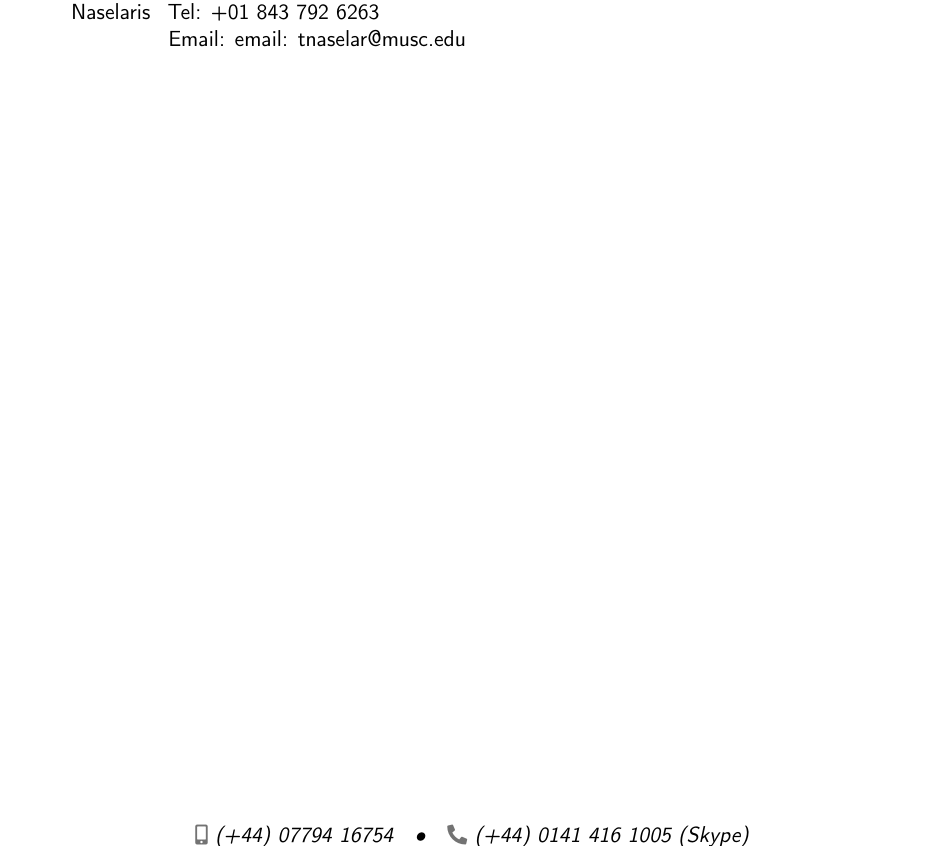
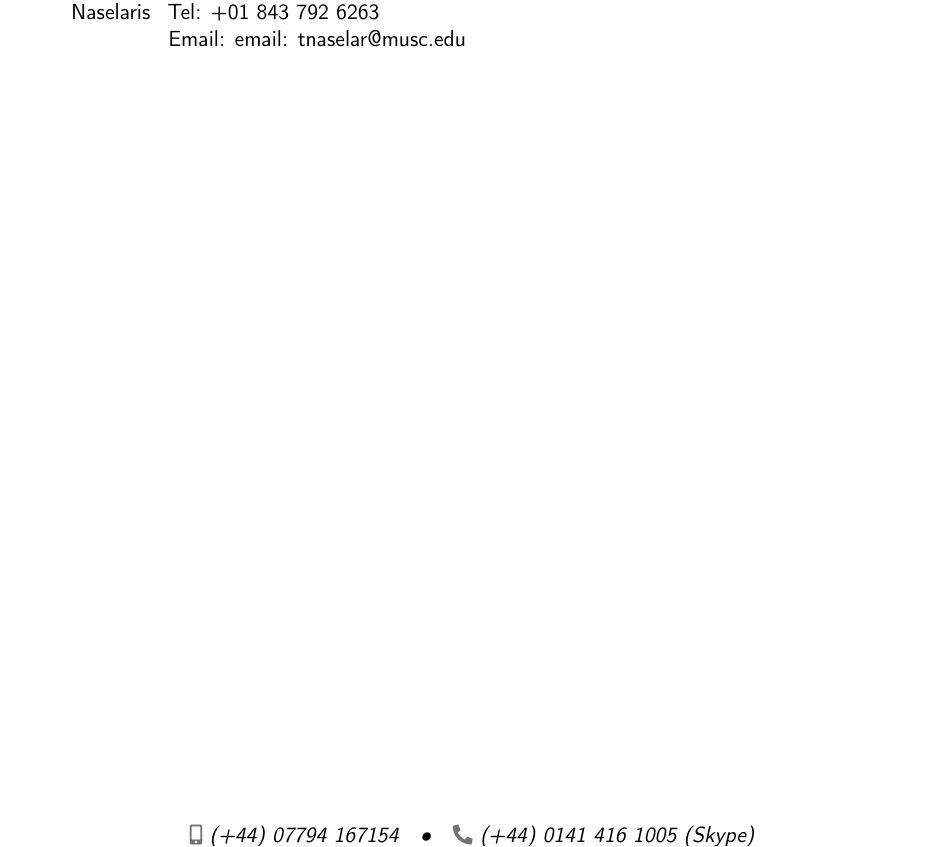
Before and after one commit to andrew0harney/CV, a LaTeX CV (CV_extended.tex): part of page 3 of 3, cut so that both start at the same text. Compiled offline with pdfLaTeX.

Commit message:
Update CV_extended.tex
Edit Phone number

```diff
--- a/CV_extended.tex
+++ b/CV_extended.tex
@@ -58,7 +58,7 @@
 
 % All information in this block is optional, comment out any lines you don't need
 \title{Curriculum Vitae}
-\mobile{(+44) 07794 16754}
+\mobile{(+44) 07794 167154}
 \phone{(+44) 0141 416 1005 (Skype)}
 \extrainfo{%
   \httplink{https://github.com/andrew0harney}}
```
